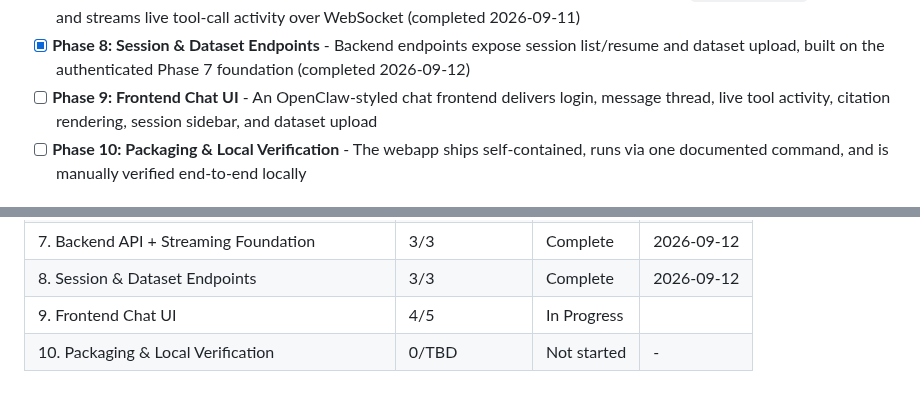
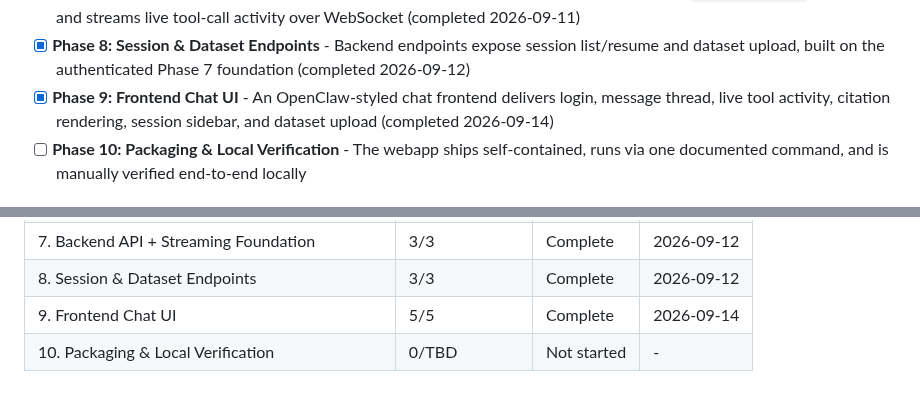
Before and after one commit to tjcrowley/bioclaw, a Markdown page: .planning/ROADMAP.md, 2 parts joined by grey strips. GitHub-like rendering.

```diff
--- a/.planning/ROADMAP.md
+++ b/.planning/ROADMAP.md
@@ -22,7 +22,7 @@ Decimal phases appear between their surrounding integers in numeric order.
 - [x] **Phase 6: Natural-Language Q&A Capstone** - A researcher asks a plain-language question and gets a traceable, uncertainty-aware, interpreted answer (completed 2026-09-11)
 - [x] **Phase 7: Backend API + Streaming Foundation** - A password-gated FastAPI backend wraps `ask_question()` over HTTP and streams live tool-call activity over WebSocket (completed 2026-09-11)
 - [x] **Phase 8: Session & Dataset Endpoints** - Backend endpoints expose session list/resume and dataset upload, built on the authenticated Phase 7 foundation (completed 2026-09-12)
-- [ ] **Phase 9: Frontend Chat UI** - An OpenClaw-styled chat frontend delivers login, message thread, live tool activity, citation rendering, session sidebar, and dataset upload
+- [x] **Phase 9: Frontend Chat UI** - An OpenClaw-styled chat frontend delivers login, message thread, live tool activity, citation rendering, session sidebar, and dataset upload (completed 2026-09-14)
 - [ ] **Phase 10: Packaging & Local Verification** - The webapp ships self-contained, runs via one documented command, and is manually verified end-to-end locally
 
 ## Phase Details
@@ -213,5 +213,5 @@ Phases execute in numeric order: 1 → 2 → 3 → 4 → 5 → 6 → 7 → 8 →
 | 6. Natural-Language Q&A Capstone | 3/3 | Complete   | 2026-09-11 |
 | 7. Backend API + Streaming Foundation | 3/3 | Complete   | 2026-09-12 |
 | 8. Session & Dataset Endpoints | 3/3 | Complete   | 2026-09-12 |
-| 9. Frontend Chat UI | 4/5 | In Progress|  |
+| 9. Frontend Chat UI | 5/5 | Complete   | 2026-09-14 |
 | 10. Packaging & Local Verification | 0/TBD | Not started | - |
```
Also changed, not shown: .planning/STATE.md (+18 -16 lines), 1 other file.
